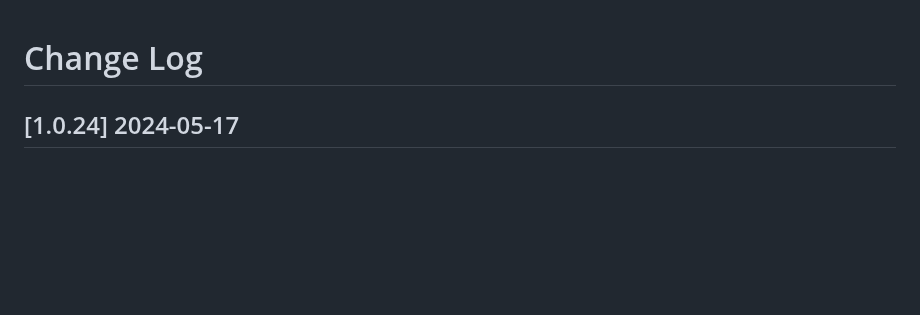
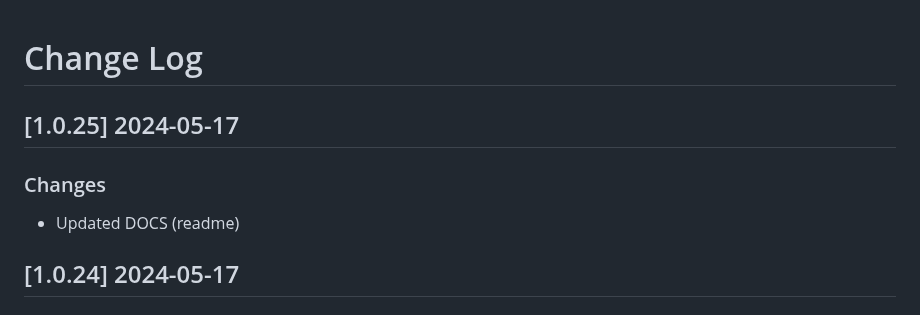
Before and after one commit to app-generator/rocket-django, a Markdown page: CHANGELOG.md, the part around the change. Rendered like a GitHub page; blank space fills up the shorter version.

Commit message:
Release v1.0.25

```diff
--- a/CHANGELOG.md
+++ b/CHANGELOG.md
@@ -1,4 +1,9 @@
 # Change Log
+
+## [1.0.25] 2024-05-17
+### Changes
+
+- Updated DOCS (readme)
 
 ## [1.0.24] 2024-05-17
 ### Changes
```
